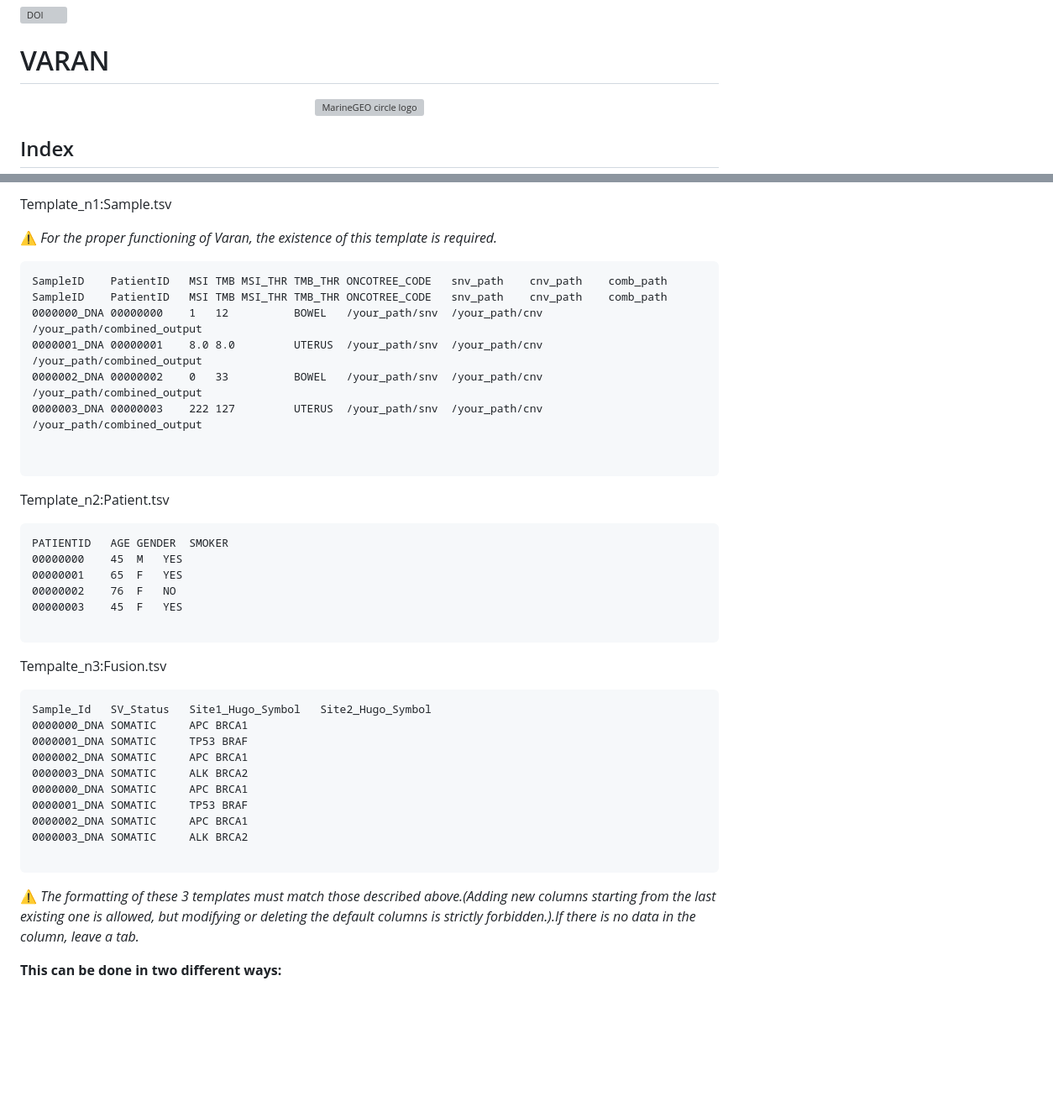
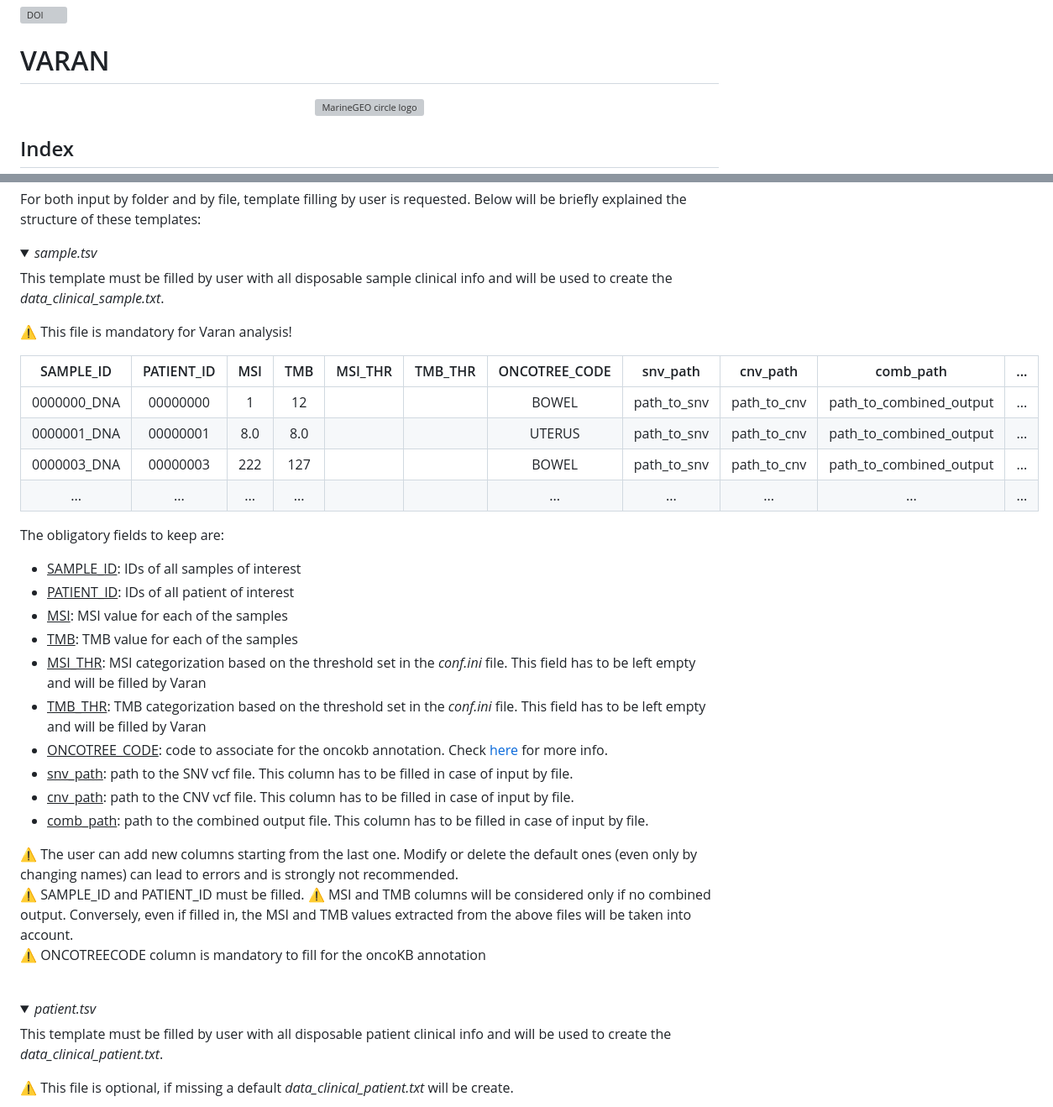
Before and after one commit to bioinformatics-policlinicogemelli/Varan, a Markdown page: README.md, 2 parts joined by grey strips. Shown: that part at 84% size. GitHub-like rendering; folded sections open; blank space fills up the shorter version; grey boxes are pictures that could not be loaded.

Commit message:
* fix template section

````diff
--- a/README.md
+++ b/README.md
@@ -1,6 +1,12 @@
 [![DOI](https://zenodo.org/badge/788270006.svg)](https://zenodo.org/doi/10.5281/zenodo.12806060)
 
 # VARAN
+
+<style>
+.table-wrapper {
+    overflow-x: scroll;
+  }
+</style>
 
 <p align="center">
 <img src="readme_content/img/logo_VARAN.png" alt="MarineGEO circle logo" style="height: 400px; width:400px;"/>
@@ -350,45 +361,48 @@ User must compile several input file (by filling in specific templates):
 
-Template_n1:Sample.tsv
+For both input by folder and by file, template filling by user is requested.
+Below will be briefly explained the structure of these templates:
 
-⚠️ <i>For the proper functioning of Varan, the existence of this template is required.</i>
+<details close>
+  <summary><i>sample.tsv</i></summary>
 
-```
-SampleID	PatientID	MSI	TMB	MSI_THR TMB_THR	ONCOTREE_CODE	snv_path	cnv_path	comb_path
-SampleID	PatientID	MSI	TMB	MSI_THR TMB_THR	ONCOTREE_CODE	snv_path	cnv_path	comb_path
-0000000_DNA	00000000	1	12			BOWEL	/your_path/snv	/your_path/cnv	/your_path/combined_output
-0000001_DNA	00000001	8.0	8.0			UTERUS	/your_path/snv	/your_path/cnv	/your_path/combined_output
-0000002_DNA	00000002	0	33			BOWEL	/your_path/snv	/your_path/cnv	/your_path/combined_output
-0000003_DNA	00000003	222	127			UTERUS	/your_path/snv	/your_path/cnv	/your_path/combined_output
+This template must be filled by user with all disposable sample clinical info and will be used to create the <i>data_clinical_sample.txt</i>.
 
+⚠️ This file is mandatory for Varan analysis!
 
-```
-Template_n2:Patient.tsv
+<div class="table-wrapper" markdown="block">
 
-```
-PATIENTID	AGE	GENDER	SMOKER
-00000000	45	M	YES
-00000001	65	F	YES
-00000002	76	F	NO
-00000003	45	F	YES
+|SAMPLE_ID | PATIENT_ID | MSI | TMB| MSI_THR | TMB_THR| ONCOTREE_CODE| snv_path| cnv_path| comb_path|... |
+|:---:|:---:|:---: |:---:   |:---:|:---:|:---:|:---:|:---:|:---:|:---:|
+|0000000_DNA| 00000000  | 1| 12| ||BOWEL |path_to_snv|path_to_cnv|path_to_combined_output|...|
+|0000001_DNA| 00000001  | 8.0| 8.0| ||UTERUS |path_to_snv|path_to_cnv|path_to_combined_output|...|
+|0000003_DNA| 00000003  | 222| 127| ||BOWEL |path_to_snv|path_to_cnv|path_to_combined_output|...|
+|...| ...  | ...| ...| ||... |...|...|...|...|
 
-```
+The obligatory fields to keep are:
 
-Tempalte_n3:Fusion.tsv
+* <u>SAMPLE_ID</u>: IDs of all samples of interest
+* <u>PATIENT_ID</u>: IDs of all patient of interest
+* <u>MSI</u>: MSI value for each of the samples
+* <u>TMB</u>: TMB value for each of the samples
+* <u>MSI_THR</u>: MSI categorization based on the threshold set in the <i>conf.ini</i> file. This field has to be left empty and will be filled by Varan
+* <u>TMB_THR</u>: TMB categorization based on the threshold set in the <i>conf.ini</i> file. This field has to be left empty and will be filled by Varan
+* <u>ONCOTREE_CODE</u>: code to associate for the oncokb annotation. Check <a href="https://oncotree.mskcc.org/#/home">here</a> for more info.
+* <u>snv_path</u>: path to the SNV vcf file. This column has to be filled in case of input by file.
+* <u>cnv_path</u>: path to the CNV vcf file. This column has to be filled in case of input by file.
+* <u>comb_path</u>: path to the combined output file. This column has to be filled in case of input by file.
 
-```
-Sample_Id	SV_Status	Site1_Hugo_Symbol	Site2_Hugo_Symbol
-0000000_DNA	SOMATIC	    APC	BRCA1
-0000001_DNA	SOMATIC	    TP53 BRAF
-0000002_DNA	SOMATIC	    APC	BRCA1
-0000003_DNA	SOMATIC	    ALK	BRCA2
-0000000_DNA	SOMATIC	    APC	BRCA1
-0000001_DNA	SOMATIC	    TP53 BRAF
-0000002_DNA	SOMATIC	    APC	BRCA1
-0000003_DNA	SOMATIC	    ALK	BRCA2
+⚠️ The user can add new columns starting from the last one. Modify or delete the default ones (even only by changing names) can lead to errors and is strongly not recommended.<br>
+⚠️ SAMPLE_ID and PATIENT_ID must be filled.
+⚠️ MSI and TMB columns will be considered only if no combined output. Conversely, even if filled in, the MSI and TMB values extracted from the above files will be taken into account.<br>
+⚠️ ONCOTREECODE column is mandatory to fill for the oncoKB annotation <br>
 
-```
-⚠️ <i>The formatting of these 3 templates must match those described above.(Adding new columns starting from the last existing one is allowed, but modifying or deleting the default columns is strictly forbidden.).If there is no data in the column, leave a tab.</i>
+</div>
+</details>
+<br>
+<details close>
+  <summary><i>patient.tsv</i></summary>
 
+This template must be filled by user with all disposable patient clinical info and will be used to create the <i>data_clinical_patient.txt</i>.
 
-<b>This can be done in two different ways:</b>
+⚠️ This file is optional, if missing a default <i>data_clinical_patient.txt</i> will be create.
 
````
Also changed, not shown: other parts of README.md (+46 -31 lines).
